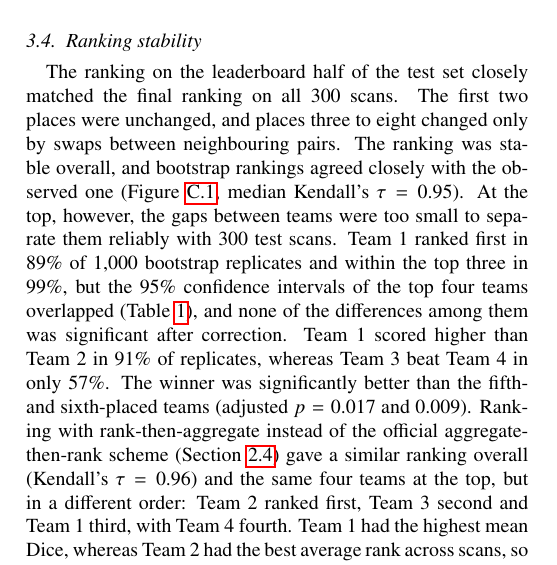
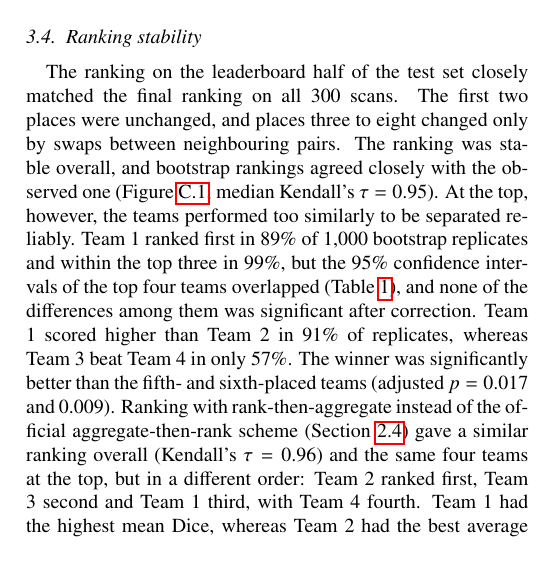
Before and after one commit to MohammedSB/rexgrounding-challenge-paper, a LaTeX paper (paper/main.tex): part of one column of page 8 of 25, cut so that both start at the same text. Compiled offline with pdfLaTeX.

Commit message:
Ranking stability: focus on how close the top teams were
Co-Authored-By: Claude Opus 5.5 <noreply@anthropic.com>

```diff
--- a/paper/main.tex
+++ b/paper/main.tex
@@ -849,8 +849,7 @@ and places three to eight changed only by swaps between neighbouring pairs.
 The ranking was stable overall, and bootstrap rankings agreed closely with
 the observed one (Figure~\ref{fig:ranking}, median Kendall's
 $\tau = 0.95$). At the top, however,
-the gaps between teams were too small to separate them reliably with 300 test
-scans. Team 1 ranked
+the teams performed too similarly to be separated reliably. Team 1 ranked
 first in 89\% of 1,000 bootstrap replicates and within the top three in
 99\%, but the
 95\% confidence intervals of the top four teams overlapped (Table~\ref{tab:leaderboard}), and none of the differences among them was
```
Also changed, not shown: 1 other file.
